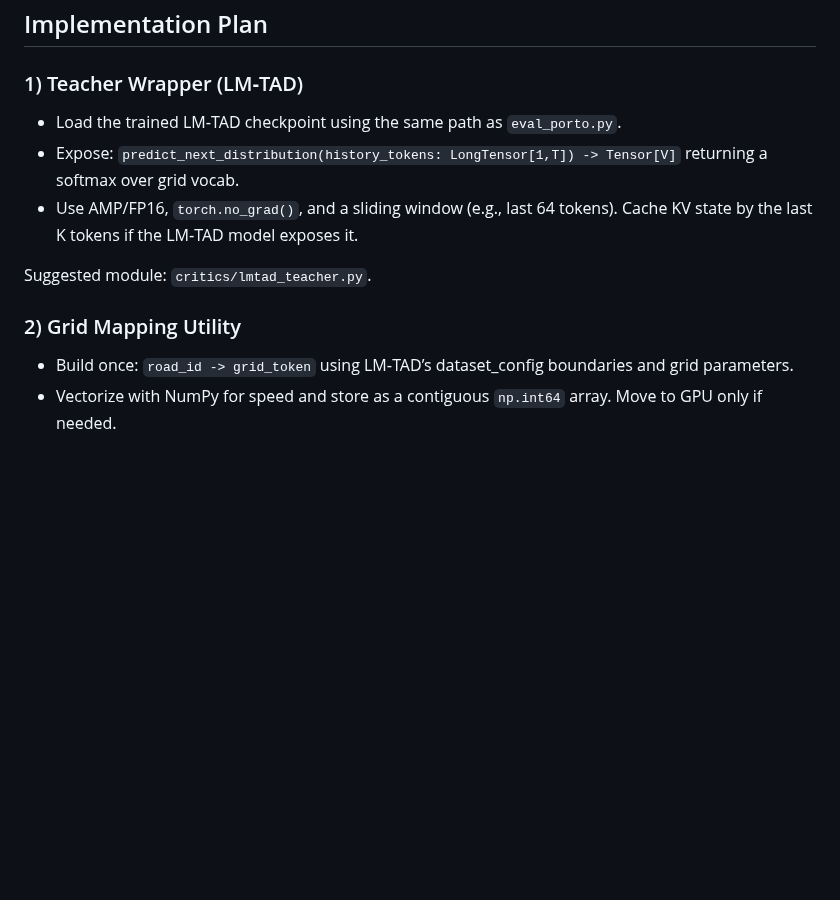
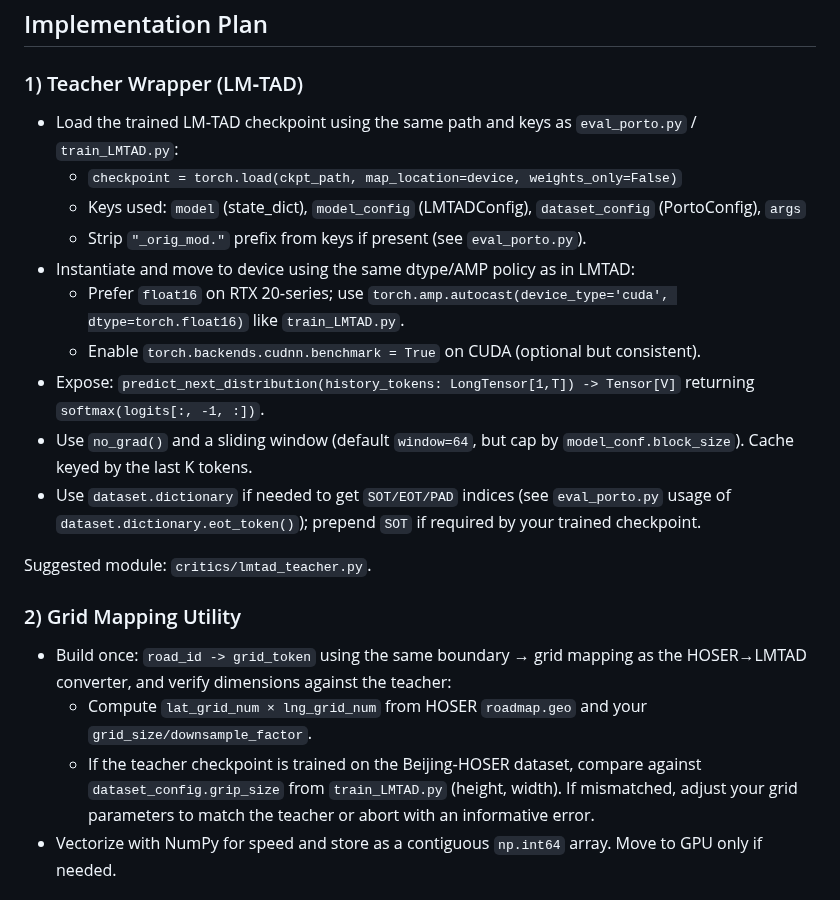
Before and after one commit to matercomus/HOSER, a Markdown page: LMTAD-Distillation.md, the part around one of its changes. GitHub-like rendering; blank space fills up the shorter version.

```diff
--- a/LMTAD-Distillation.md
+++ b/LMTAD-Distillation.md
@@ -78,15 +78,24 @@ This term pushes the student to up‑weight \(A\) and down‑weight \(B\) and \(
 
 ### 1) Teacher Wrapper (LM‑TAD)
 
-- Load the trained LM‑TAD checkpoint using the same path as `eval_porto.py`.
-- Expose: `predict_next_distribution(history_tokens: LongTensor[1,T]) -> Tensor[V]` returning a softmax over grid vocab.
-- Use AMP/FP16, `torch.no_grad()`, and a sliding window (e.g., last 64 tokens). Cache KV state by the last K tokens if the LM‑TAD model exposes it.
+- Load the trained LM‑TAD checkpoint using the same path and keys as `eval_porto.py` / `train_LMTAD.py`:
+  - `checkpoint = torch.load(ckpt_path, map_location=device, weights_only=False)`
+  - Keys used: `model` (state_dict), `model_config` (LMTADConfig), `dataset_config` (PortoConfig), `args`
+  - Strip `"_orig_mod."` prefix from keys if present (see `eval_porto.py`).
+- Instantiate and move to device using the same dtype/AMP policy as in LMTAD:
+  - Prefer `float16` on RTX 20‑series; use `torch.amp.autocast(device_type='cuda', dtype=torch.float16)` like `train_LMTAD.py`.
+  - Enable `torch.backends.cudnn.benchmark = True` on CUDA (optional but consistent).
+- Expose: `predict_next_distribution(history_tokens: LongTensor[1,T]) -> Tensor[V]` returning `softmax(logits[:, -1, :])`.
+- Use `no_grad()` and a sliding window (default `window=64`, but cap by `model_conf.block_size`). Cache keyed by the last K tokens.
+- Use `dataset.dictionary` if needed to get `SOT/EOT/PAD` indices (see `eval_porto.py` usage of `dataset.dictionary.eot_token()`); prepend `SOT` if required by your trained checkpoint.
 
 Suggested module: `critics/lmtad_teacher.py`.
 
 ### 2) Grid Mapping Utility
 
-- Build once: `road_id -> grid_token` using LM‑TAD’s dataset_config boundaries and grid parameters.
+- Build once: `road_id -> grid_token` using the same boundary → grid mapping as the HOSER→LMTAD converter, and verify dimensions against the teacher:
+  - Compute `lat_grid_num × lng_grid_num` from HOSER `roadmap.geo` and your `grid_size/downsample_factor`.
+  - If the teacher checkpoint is trained on the Beijing‑HOSER dataset, compare against `dataset_config.grip_size` from `train_LMTAD.py` (height, width). If mismatched, adjust your grid parameters to match the teacher or abort with an informative error.
 - Vectorize with NumPy for speed and store as a contiguous `np.int64` array. Move to GPU only if needed.
 
 ### 3) Training Config (YAML)
```
Also changed, not shown: other parts of LMTAD-Distillation.md (+27 -2 lines).
